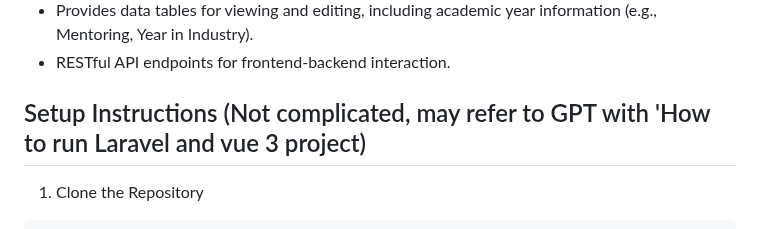
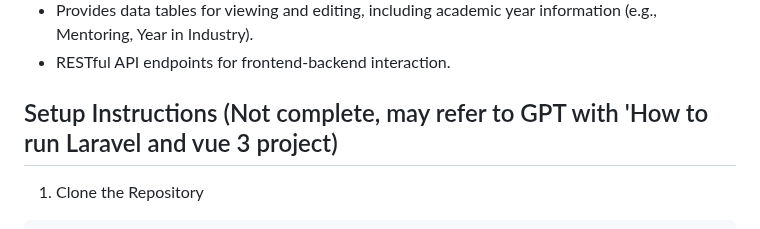
Before and after one commit to Ouyangmimiko/ILO-CRM, a Markdown page: README.md, the part around the change. Rendered like a GitHub page.

````diff
--- a/README.md
+++ b/README.md
@@ -14,7 +14,7 @@ ILO Partner Database System is a database management system designed for the Ind
 - Provides data tables for viewing and editing, including academic year information (e.g., Mentoring, Year in Industry).
 - RESTful API endpoints for frontend-backend interaction.
 
-## Setup Instructions (Not complicated, may refer to GPT with 'How to run Laravel and vue 3 project)
+## Setup Instructions (Not complete, may refer to GPT with 'How to run Laravel and vue 3 project)
 1. Clone the Repository
 ```bash
 git clone <repo-url>
````
